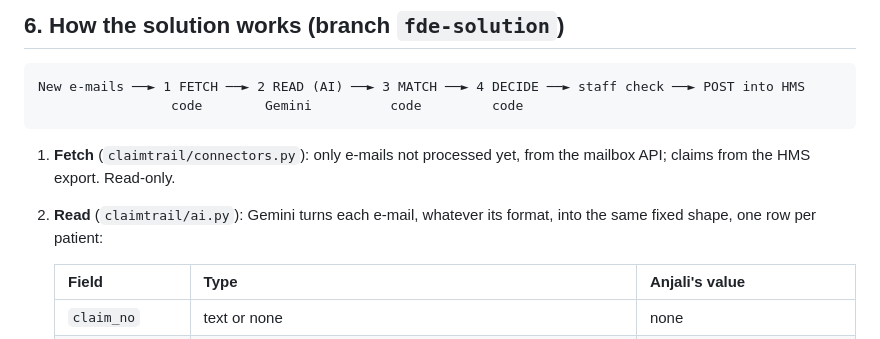
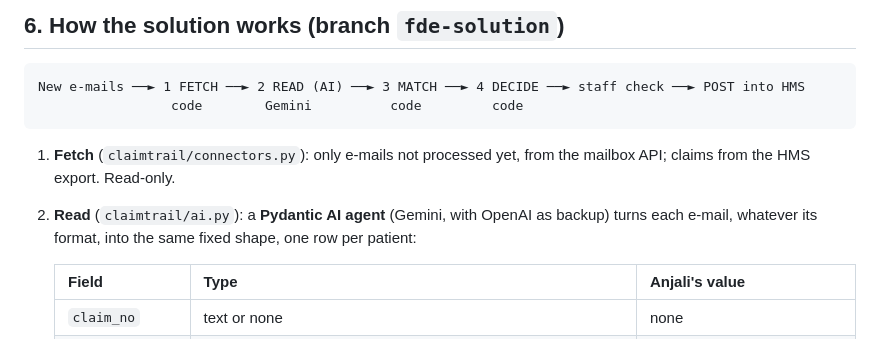
Before and after one commit to AnjaniMalhotra/Hospital-insurance-FDE, a Markdown page: README.md, the part around the change. Rendered like a GitHub page.

Commit message:
Docs: ClaimTrail reads e-mails with a Pydantic AI agent
Co-Authored-By: Claude Opus 5.5 <noreply@anthropic.com>

````diff
--- a/README.md
+++ b/README.md
@@ -79,7 +79,8 @@ New e-mails ──► 1 FETCH ──► 2 READ (AI) ──► 3 MATCH ──►
                  code        Gemini          code         code
 ```
 1. **Fetch** (`claimtrail/connectors.py`): only e-mails not processed yet, from the mailbox API; claims from the HMS export. Read-only.
-2. **Read** (`claimtrail/ai.py`): Gemini turns each e-mail, whatever its format, into the same fixed shape, one row per patient:
+2. **Read** (`claimtrail/ai.py`): a **Pydantic AI agent** (Gemini, with OpenAI as backup) turns each e-mail, whatever its
+   format, into the same fixed shape, one row per patient:
 
    | Field | Type | Anjali's value |
    |---|---|---|
````
Also changed, not shown: docs/GLOSSARY.md (+4 -3 lines), docs/summary.md (+1 -1 lines).
